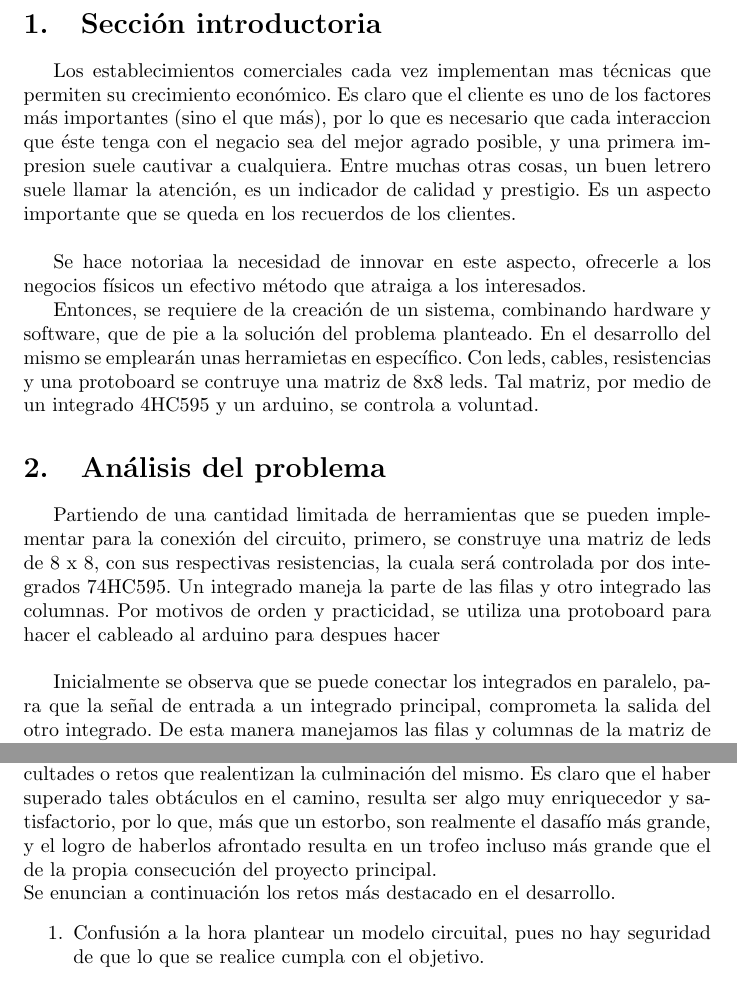
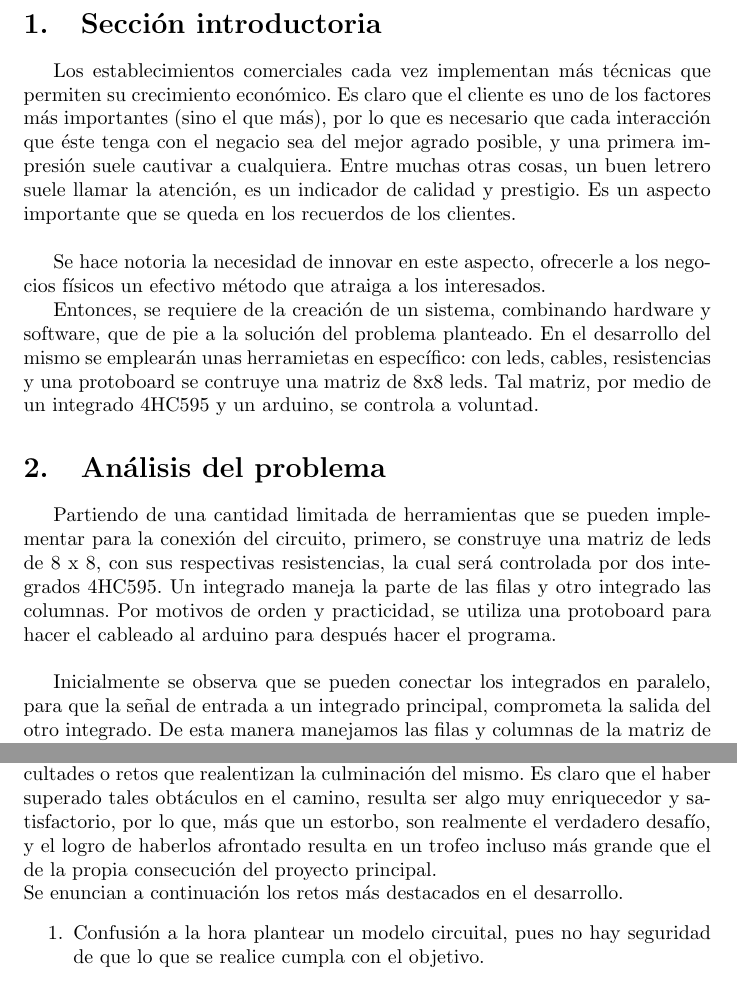
Before and after one commit to MiguelGil1/Parcial_1_Info_II, a LaTeX document (Overleaf/Informe/main.tex): two parts of pages 3 and 8 of 9, joined at a grey line, cut so that both start at the same text. The pictures show the PDF file Overleaf/Informe/Parcial_1_Informe.pdf that the author committed with the source.

Commit message:
Corrección de errores en el informe

```diff
--- a/Overleaf/Informe/main.tex
+++ b/Overleaf/Informe/main.tex
@@ -45,19 +45,19 @@
 \tableofcontents
 \newpage
 \section{Sección introductoria}\label{intro}
-Los establecimientos comerciales cada vez implementan mas técnicas que permiten su  crecimiento económico. Es claro que el cliente es uno de los factores más importantes (sino el que más), por lo que es necesario que cada interaccion que éste tenga con el negacio sea del mejor agrado posible, y una primera impresion suele cautivar a cualquiera. Entre muchas otras cosas, un buen letrero suele llamar la atención, es un indicador de calidad y prestigio. Es un aspecto importante que se queda en los recuerdos de los clientes.
+Los establecimientos comerciales cada vez implementan más técnicas que permiten su  crecimiento económico. Es claro que el cliente es uno de los factores más importantes (sino el que más), por lo que es necesario que cada interacción que éste tenga con el negacio sea del mejor agrado posible, y una primera impresión suele cautivar a cualquiera. Entre muchas otras cosas, un buen letrero suele llamar la atención, es un indicador de calidad y prestigio. Es un aspecto importante que se queda en los recuerdos de los clientes.
 \newline
 
-Se hace notoriaa la necesidad de innovar en este aspecto, ofrecerle a los negocios físicos un efectivo método que atraiga a los interesados.
+Se hace notoria la necesidad de innovar en este aspecto, ofrecerle a los negocios físicos un efectivo método que atraiga a los interesados.
 
-Entonces, se requiere de la creación de un sistema, combinando hardware y software, que de pie a la solución del problema planteado. En el desarrollo del mismo se emplearán unas herramietas en específico. Con leds, cables, resistencias y una protoboard se contruye una matriz de 8x8 leds.
+Entonces, se requiere de la creación de un sistema, combinando hardware y software, que de pie a la solución del problema planteado. En el desarrollo del mismo se emplearán unas herramietas en específico: con leds, cables, resistencias y una protoboard se contruye una matriz de 8x8 leds.
 Tal matriz, por medio de un integrado 4HC595 y un arduino, se controla a voluntad.
 
 \section{Análisis del problema} \label{contenido}
-Partiendo de una cantidad limitada de herramientas que se pueden implementar para la conexión del circuito, primero, se construye una matriz de leds de 8 x 8, con sus respectivas resistencias, la cuala será controlada por dos integrados 74HC595. Un integrado maneja la parte de las filas y otro integrado las columnas. Por motivos de orden y practicidad, se utiliza una protoboard para hacer el cableado al arduino para despues hacer
+Partiendo de una cantidad limitada de herramientas que se pueden implementar para la conexión del circuito, primero, se construye una matriz de leds de 8 x 8, con sus respectivas resistencias, la cual será controlada por dos integrados 4HC595. Un integrado maneja la parte de las filas y otro integrado las columnas. Por motivos de orden y practicidad, se utiliza una protoboard para hacer el cableado al arduino para después hacer el programa.
 \newline
 
-Inicialmente se observa que se puede conectar los integrados en paralelo, para que la señal de entrada a un integrado principal, comprometa la salida del otro integrado. De esta manera manejamos las filas y columnas de la matriz de leds 8x8.
+Inicialmente se observa que se pueden conectar los integrados en paralelo, para que la señal de entrada a un integrado principal, comprometa la salida del otro integrado. De esta manera manejamos las filas y columnas de la matriz de leds 8x8.
 Para el control de esta matriz se crean arreglos con notación binaria y hexadecimal las cuales representan los estados de los leds, es decir, encendido (1) o apagado (0).
 \newline
 
@@ -231,9 +231,9 @@ void publik() { // Mustra una secuencia de patrones.
 
 \end{lstlisting}
 \section{Problemas de desarrollo en el proceso}
-En el proceso de solución de un problema, por lo general, se presentan dificultades o retos que realentizan la culminación del mismo. Es claro que el haber superado tales obtáculos en el camino, resulta ser algo muy enriquecedor y satisfactorio, por lo que, más que un estorbo, son realmente el dasafío más grande, y el logro de haberlos afrontado resulta en un trofeo incluso más grande que el de la propia consecución del proyecto principal.
+En el proceso de solución de un problema, por lo general, se presentan dificultades o retos que realentizan la culminación del mismo. Es claro que el haber superado tales obtáculos en el camino, resulta ser algo muy enriquecedor y satisfactorio, por lo que, más que un estorbo, son realmente el verdadero desafío, y el logro de haberlos afrontado resulta en un trofeo incluso más grande que el de la propia consecución del proyecto principal.
 \newline
-Se enuncian a continuación los retos más destacado en el desarrollo.
+Se enuncian a continuación los retos más destacados en el desarrollo.
 \begin{enumerate}
     \item
     Confusión a la hora plantear un modelo circuital, pues no hay seguridad de que lo que se realice cumpla con el objetivo.
```
Also changed, not shown: Overleaf/Informe/Parcial_1_Informe.pdf, circuito.PNG (deleted), Overleaf/Informe/main.tex (4 more changed lines).
